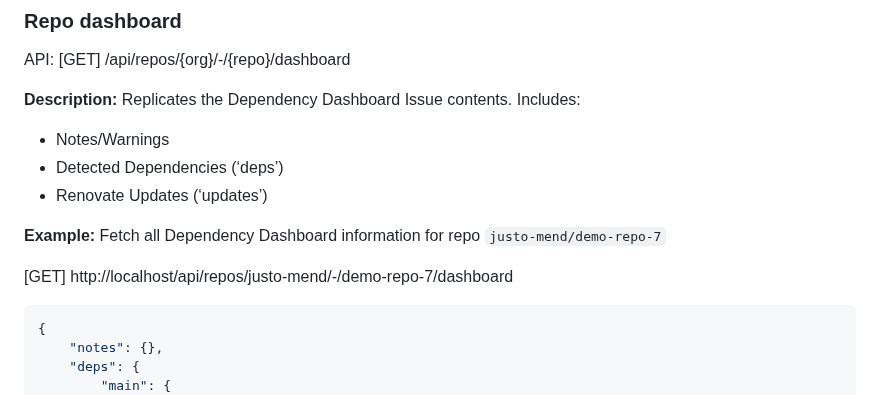
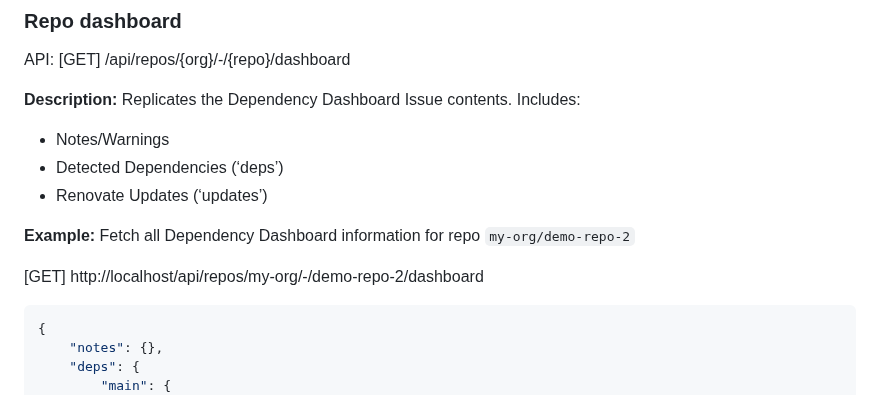
Before and after one commit to mend/renovate-ce-ee, a Markdown page: docs/reporting-apis.md, the part around one of its changes. GitHub-like rendering.

````diff
--- a/docs/reporting-apis.md
+++ b/docs/reporting-apis.md
@@ -210,9 +210,9 @@ Includes:
 - Renovate Updates (‘updates’)
 
 
-**Example:** Fetch all Dependency Dashboard information for repo `justo-mend/demo-repo-7`
+**Example:** Fetch all Dependency Dashboard information for repo `my-org/demo-repo-2`
 
-[GET] http://localhost/api/repos/justo-mend/-/demo-repo-7/dashboard
+[GET] http://localhost/api/repos/my-org/-/demo-repo-2/dashboard
 
 ```json
 {
````
Also changed, not shown: other parts of docs/reporting-apis.md (+33 -33 lines).
